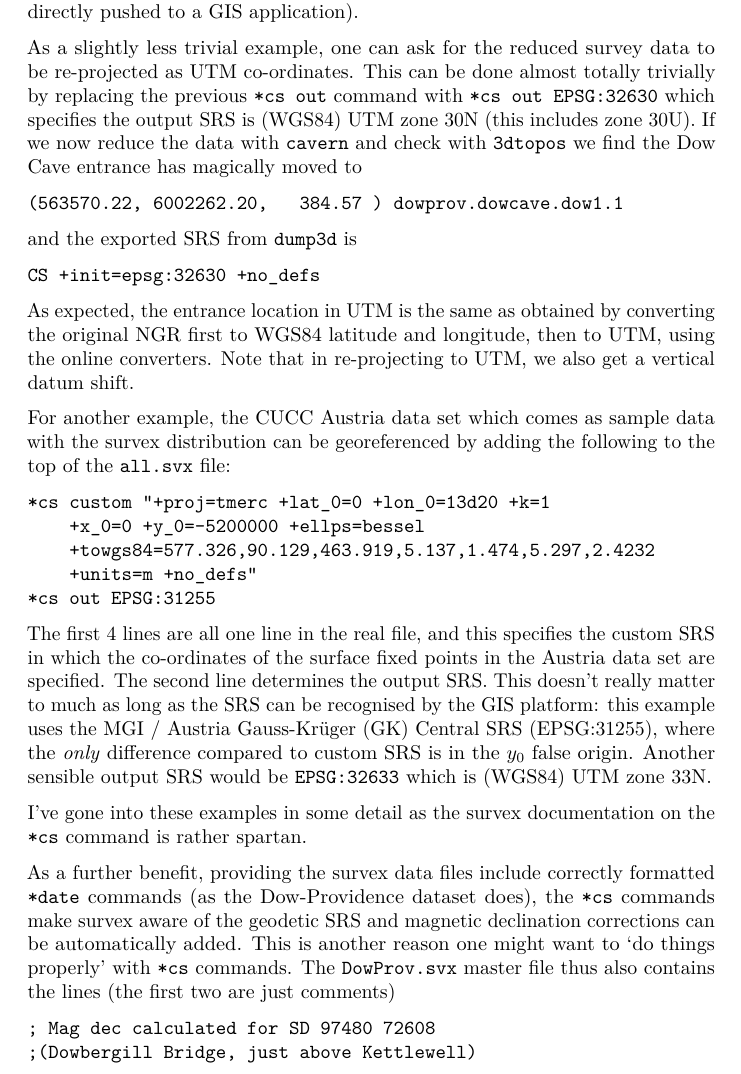
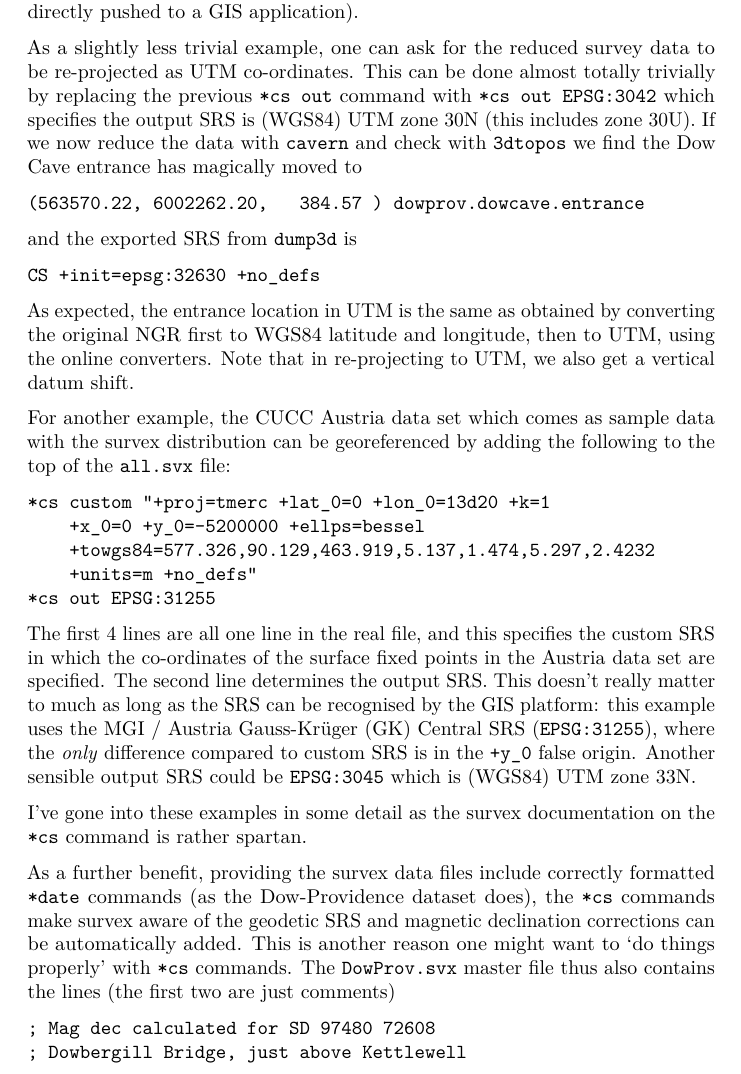
Before and after one commit to patrickbwarren/qgis-survex-import, a LaTeX document (README.tex): part of page 5 of 9, cut so that both start at the same text. Compiled offline with pdfLaTeX.

Commit message:
small changes

```diff
--- a/README.tex
+++ b/README.tex
@@ -320,7 +321,7 @@ If you check the processed survey in \verb}aven}, or run
 co-ordinates are now indeed
 
 \begin{verbatim}
-(398378.00, 474300.00,   334.00 ) dowprov.dowcave.dow1.1
+(398378.00, 474300.00,   334.00 ) dowprov.dowcave.entrance
 \end{verbatim}
 
 Whilst this may seem like a crazily over-the-top way to add a `3' and
@@ -340,13 +341,13 @@ the map projection, and can be directly pushed to a GIS application).
 As a slightly less trivial example, one can ask for the reduced survey
 data to be re-projected as UTM co-ordinates. This can be done almost
 totally trivially by replacing the previous \verb}*cs out} command
-with \verb}*cs out EPSG:32630} which specifies the output SRS is
+with \verb}*cs out EPSG:3042} which specifies the output SRS is
 (WGS84) UTM zone 30N (this includes zone 30U). If we now reduce the data
 with \verb}cavern} and check with \verb}3dtopos} we find the Dow
 Cave entrance has magically moved to
 
 \begin{verbatim}
-(563570.22, 6002262.20,   384.57 ) dowprov.dowcave.dow1.1
+(563570.22, 6002262.20,   384.57 ) dowprov.dowcave.entrance
 \end{verbatim}
 
 and the exported SRS from \verb}dump3d} is
@@ -377,9 +378,9 @@ specifies the custom SRS in which the co-ordinates of the
 surface fixed points in the Austria data set are specified. The second
 line determines the output SRS. This doesn't really matter to much as
 long as the SRS can be recognised by the GIS platform: this example uses
-the MGI / Austria Gauss-Kr\"uger (GK) Central SRS (EPSG:31255), where the
-\emph{only} difference compared to custom SRS is in the $y_0$ false
-origin. Another sensible output SRS would be \verb}EPSG:32633} which
+the MGI / Austria Gauss-Kr\"uger (GK) Central SRS (\verb+EPSG:31255+), where the
+\emph{only} difference compared to custom SRS is in the \verb:+y_0: false
+origin. Another sensible output SRS could be \verb}EPSG:3045} which
 is (WGS84) UTM zone 33N.
 
 I've gone into these examples in some detail as the survex documentation
```
Also changed, not shown: README.md, README.pdf, README.tex (13 more changed lines), 3 other files.
